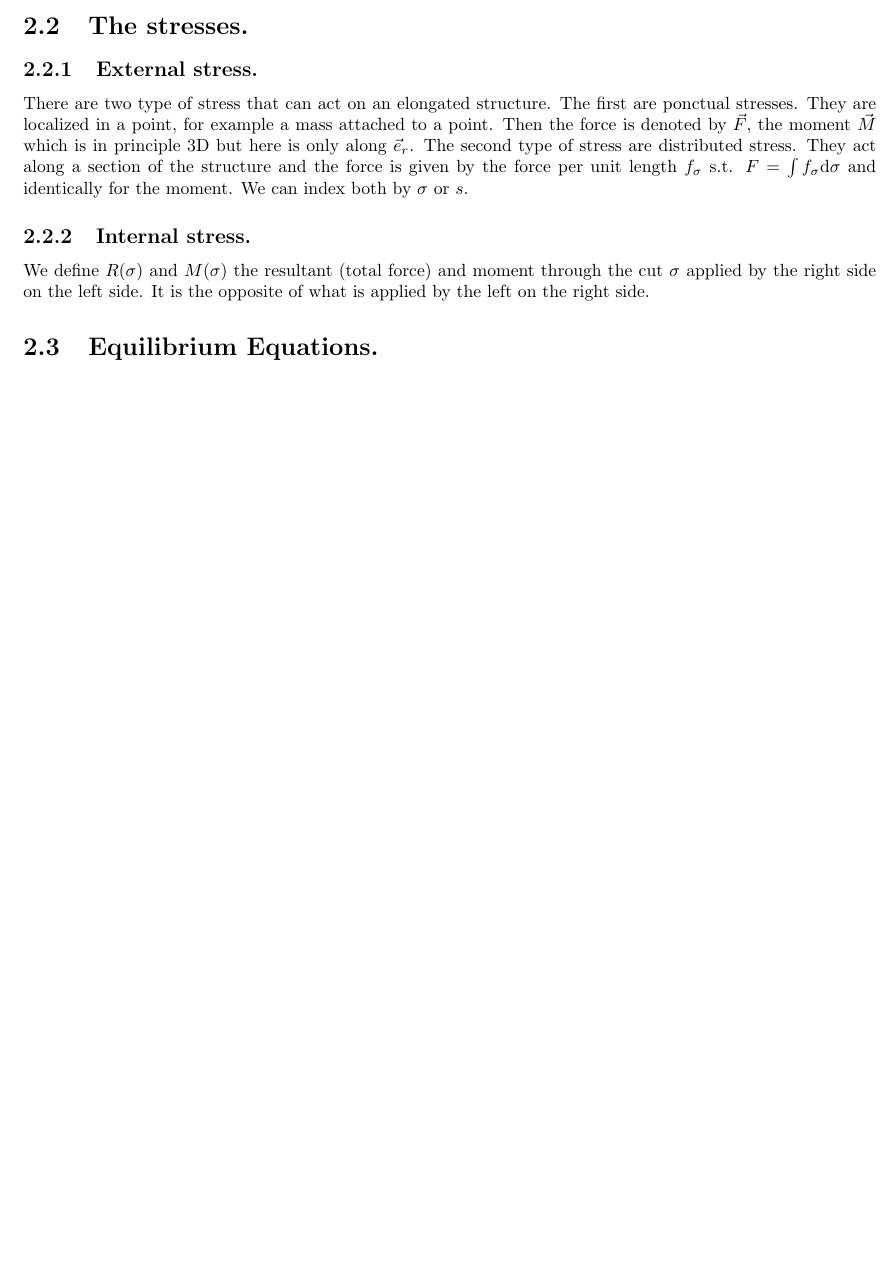
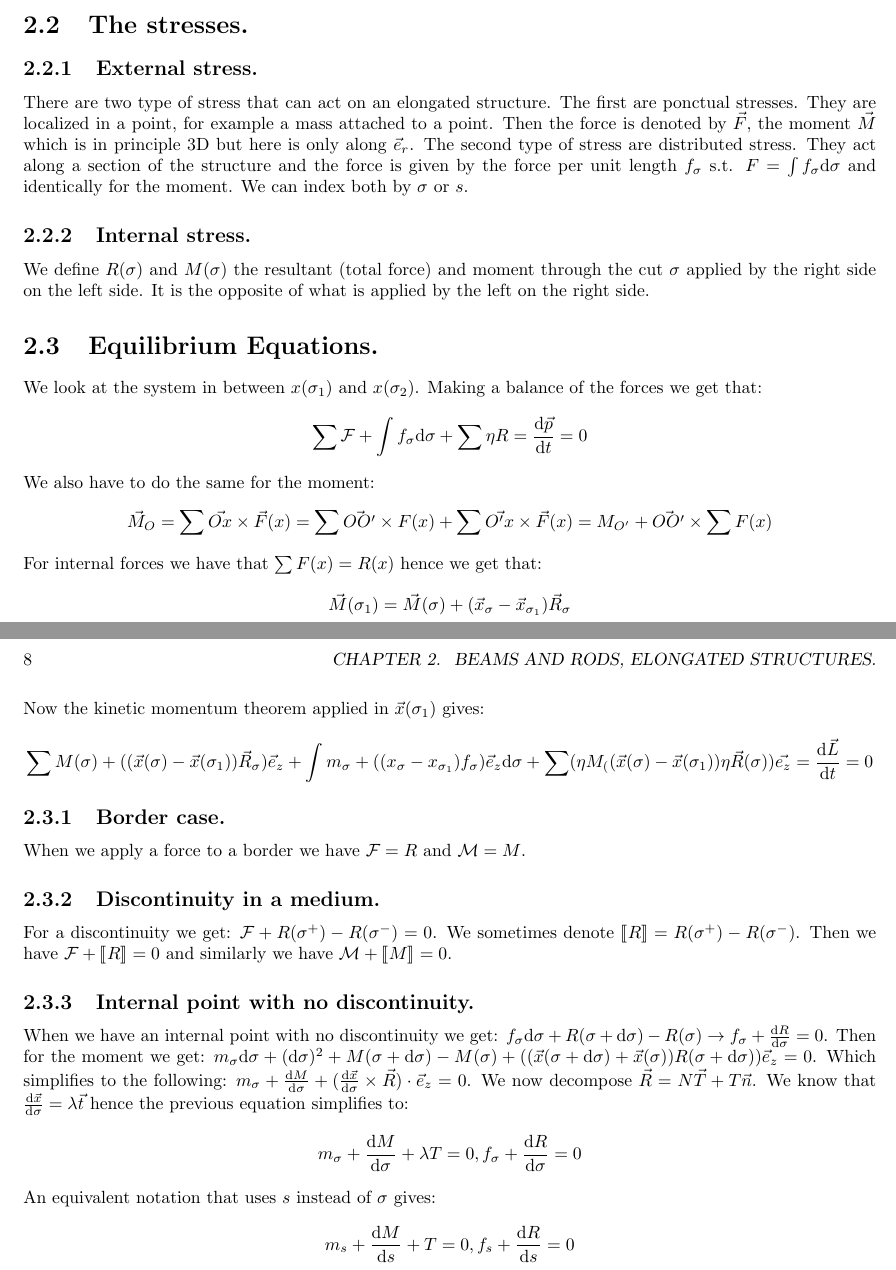
Before and after one commit to MarcoBiroli/ENS_Notes, a LaTeX book (PhyMecaContinue/cours.tex): part of page 7 of 7 before the commit and two parts of pages 7 and 8 of 8 after it, the two joined at a grey line, cut so that both start at the same text, the shorter picture padded with empty space. Compiled offline with pdfLaTeX.

Commit message:
Lecture 13/12 Continuum Mechanics

```diff
--- a/PhyMecaContinue/cours.tex
+++ b/PhyMecaContinue/cours.tex
@@ -11,6 +11,7 @@
 \usepackage[left=2cm,right=2cm,top=2cm,bottom=2cm]{geometry}
 \usepackage{physics}
 \usepackage{multicol}
+\usepackage{stmaryrd}
 \usepackage{caption}
 \usepackage{subcaption}
 \author{Marco Biroli}
@@ -74,6 +75,36 @@ There are two type of stress that can act on an elongated structure. The first a
 We define $R(\sigma)$ and $M(\sigma)$ the resultant (total force) and moment through the cut $\sigma$ applied by the right side on the left side. It is the opposite of what is applied by the left on the right side.
 
 \section{Equilibrium Equations.}
+We look at the system in between $x(\sigma_1)$ and $x(\sigma_2)$. Making a balance of the forces we get that:
+\[
+\sum \mathcal{F} + \int f_\sigma \dd \sigma + \sum \eta R = \dv{\vec{p}}{t} = 0
+\]
+We also have to do the same for the moment:
+\[
+\vec{M}_O = \sum \vec{Ox} \times \vec{F}(x) = \sum \vec{OO'} \times F(x) + \sum \vec{O'x} \times \vec{F}(x) = M_{O'} + \vec{OO'} \times \sum F(x)
+\]
+For internal forces we have that $\sum F(x) = R(x)$ hence we get that:
+\[
+\vec{M}(\sigma_1) = \vec{M}(\sigma) + (\vec{x}_\sigma - \vec{x}_{\sigma_1}) \vec{R}_\sigma
+\]
+Now the kinetic momentum theorem applied in $\vec{x}(\sigma_1)$ gives:
+\[
+\sum M(\sigma) + ((\vec{x}(\sigma) - \vec{x}(\sigma_{1})) \vec{R}_\sigma) \vec{e}_z + \int m_\sigma + ((x_\sigma - x_{\sigma_1}) f_\sigma) \vec{e}_z \dd \sigma + \sum (\eta M _ ((\vec{x}(\sigma) - \vec{x}(\sigma_1) ) \eta \vec{R}(\sigma)) \vec{e_z} = \dv{\vec{L}}{t} = 0
+\]
 
+\subsection{Border case.}
+When we apply a force to a border we have $\mathcal{F} = R$ and $\mathcal{M} = M$.
 
+\subsection{Discontinuity in a medium.}
+For a discontinuity we get: $\mathcal{F} + R(\sigma^+) - R(\sigma^-) = 0$. We sometimes denote $\llbracket R \rrbracket = R(\sigma^+) - R(\sigma^-)$. Then we have $\mathcal{F} + \llbracket R \rrbracket = 0$ and similarly we have $\mathcal{M} + \llbracket  M \rrbracket = 0$.
+
+\subsection{Internal point with no discontinuity.}
+When we have an internal point with no discontinuity we get: $f_\sigma \dd \sigma + R(\sigma + \dd \sigma) - R(\sigma) \rightarrow f_\sigma + \dv{R}{\sigma} = 0$. Then for the moment we get: $m_\sigma \dd \sigma + (\dd \sigma)^2 + M(\sigma + \dd \sigma) - M(\sigma) + ((\vec{x}(\sigma + \dd \sigma) + \vec{x}(\sigma)) R(\sigma + \dd \sigma)) \vec{e}_z = 0$. Which simplifies to the following: $m_\sigma + \dv{M}{\sigma} + (\dv{\vec{x}}{\sigma} \times \vec{R}) \cdot \vec{e}_z = 0$. We now decompose $\vec{R} = N \vec{T} + T \vec{n}$. We know that $\dv{\vec{x}}{\sigma} = \lambda \vec{t}$ hence the previous equation simplifies to:
+\[
+m_\sigma + \dv{M}{\sigma} + \lambda T = 0, f_\sigma + \dv{R}{\sigma} = 0
+\]
+An equivalent notation that uses $s$ instead of $\sigma$ gives:
+\[
+m_s + \dv{M}{s} + T = 0, f_s + \dv{R}{s} = 0
+\]
 \end{document}
```
Also changed, not shown: PhyMecaContinue/cours.pdf.
